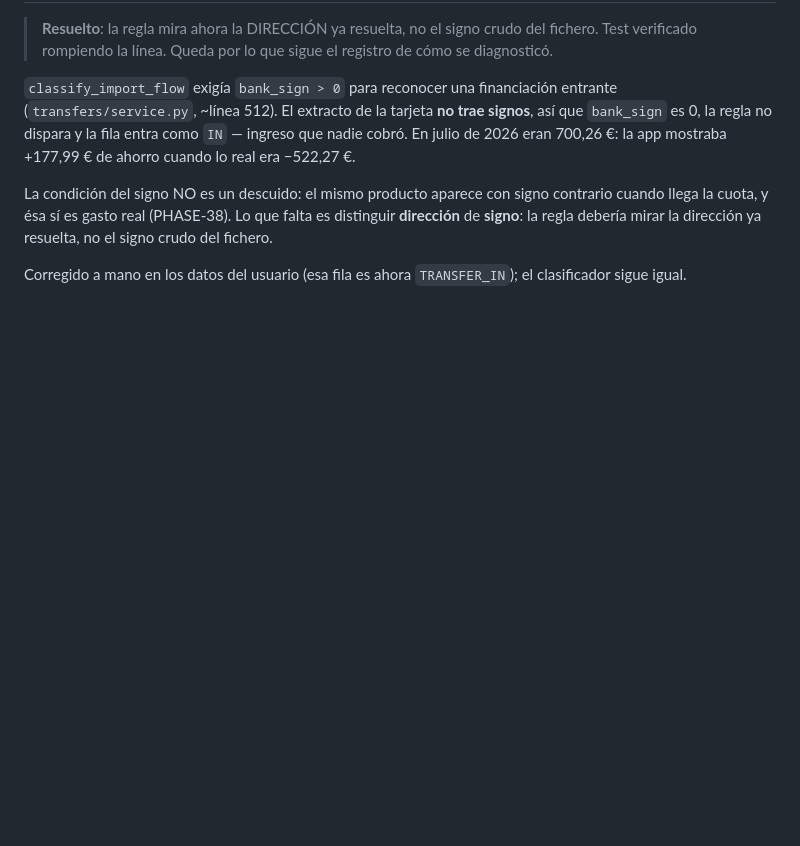
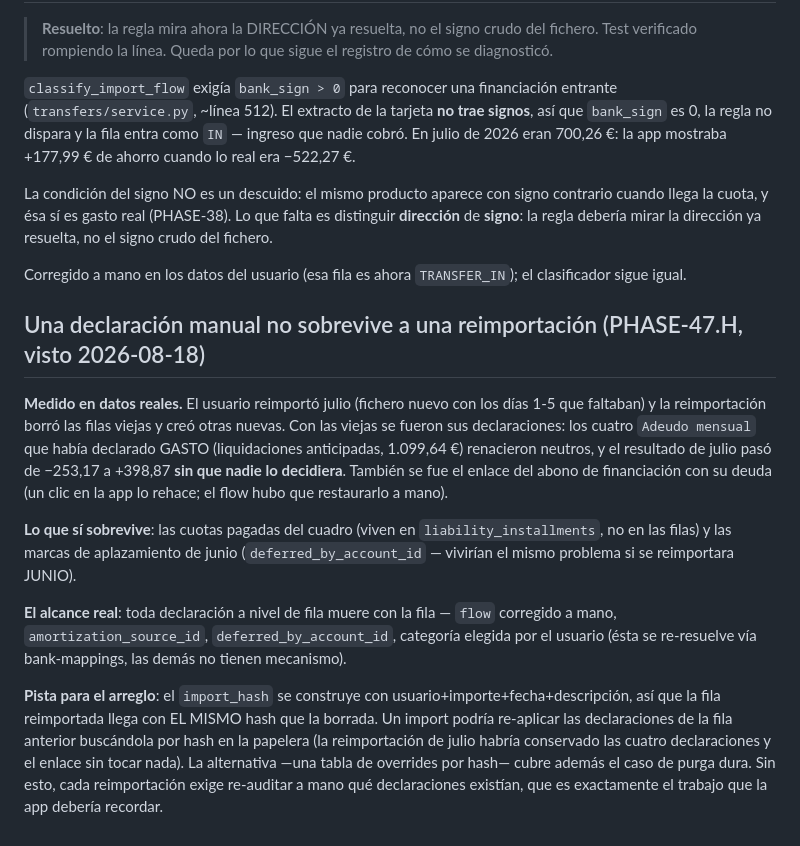
Before and after one commit to Membrive92/Crisol, a Markdown page: internal_docs/backlog.md, the part around the change. GitHub-like rendering; blank space fills up the shorter version.

Commit message:
docs(backlog): a manual declaration does not survive a re-import — Refs: PHASE-47.H
Co-Authored-By: Claude Fable 5 <noreply@anthropic.com>

```diff
--- a/internal_docs/backlog.md
+++ b/internal_docs/backlog.md
@@ -666,3 +666,32 @@ dirección ya resuelta, no el signo crudo del fichero.
 
 Corregido a mano en los datos del usuario (esa fila es ahora `TRANSFER_IN`); el
 clasificador sigue igual.
+
+## Una declaración manual no sobrevive a una reimportación (PHASE-47.H, visto 2026-08-18)
+
+**Medido en datos reales.** El usuario reimportó julio (fichero nuevo con los
+días 1-5 que faltaban) y la reimportación borró las filas viejas y creó otras
+nuevas. Con las viejas se fueron sus declaraciones: los cuatro `Adeudo mensual`
+que había declarado GASTO (liquidaciones anticipadas, 1.099,64 €) renacieron
+neutros, y el resultado de julio pasó de −253,17 a +398,87 **sin que nadie lo
+decidiera**. También se fue el enlace del abono de financiación con su deuda
+(un clic en la app lo rehace; el flow hubo que restaurarlo a mano).
+
+**Lo que sí sobrevive**: las cuotas pagadas del cuadro (viven en
+`liability_installments`, no en las filas) y las marcas de aplazamiento de
+junio (`deferred_by_account_id` — vivirían el mismo problema si se reimportara
+JUNIO).
+
+**El alcance real**: toda declaración a nivel de fila muere con la fila —
+`flow` corregido a mano, `amortization_source_id`, `deferred_by_account_id`,
+categoría elegida por el usuario (ésta se re-resuelve vía bank-mappings, las
+demás no tienen mecanismo).
+
+**Pista para el arreglo**: el `import_hash` se construye con
+usuario+importe+fecha+descripción, así que la fila reimportada llega con EL
+MISMO hash que la borrada. Un import podría re-aplicar las declaraciones de la
+fila anterior buscándola por hash en la papelera (la reimportación de julio
+habría conservado las cuatro declaraciones y el enlace sin tocar nada). La
+alternativa —una tabla de overrides por hash— cubre además el caso de purga
+dura. Sin esto, cada reimportación exige re-auditar a mano qué declaraciones
+existían, que es exactamente el trabajo que la app debería recordar.
```
